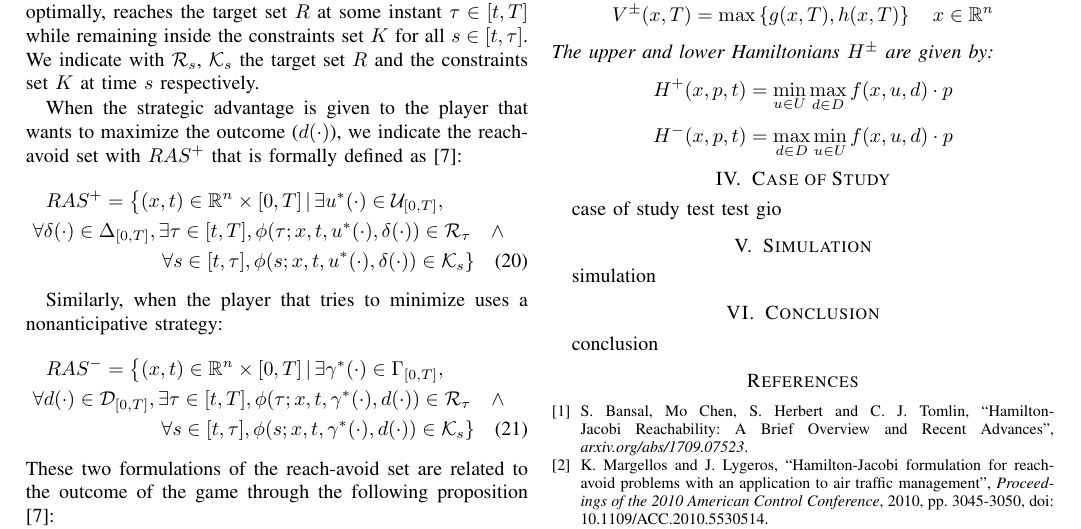
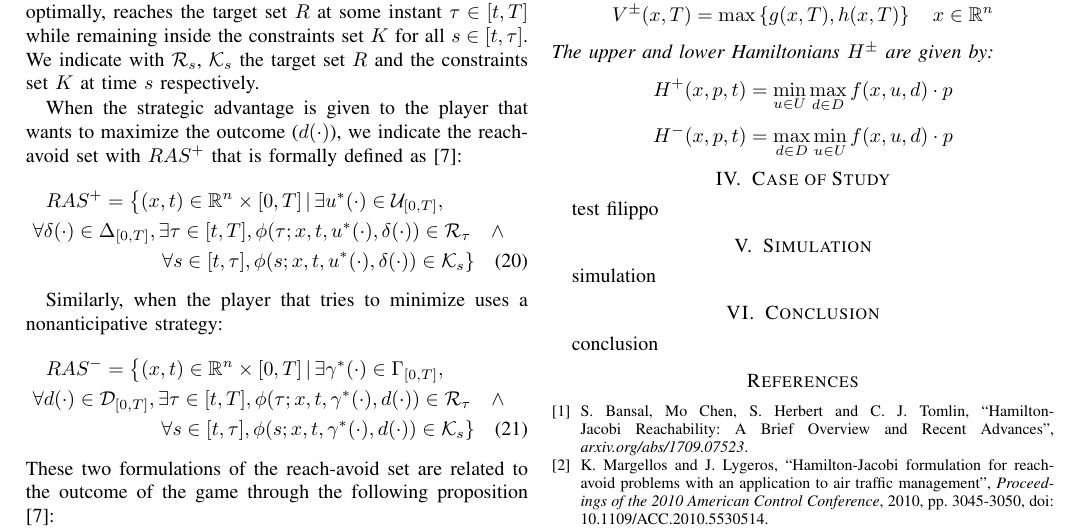
Before and after one commit to gioelemigno/AMR_project, a LaTeX paper (latex/0_main.tex, which reads latex/5_case_of_study.tex): part of page 5 of 6, cut so that both start at the same text. Compiled offline with pdfLaTeX.

Commit message:
test filippo

```diff
--- a/latex/5_case_of_study.tex
+++ b/latex/5_case_of_study.tex
@@ -1,2 +1 @@
-case of study  test
-test gio
+test filippo
```
Also changed, not shown: latex/0_main.pdf.
